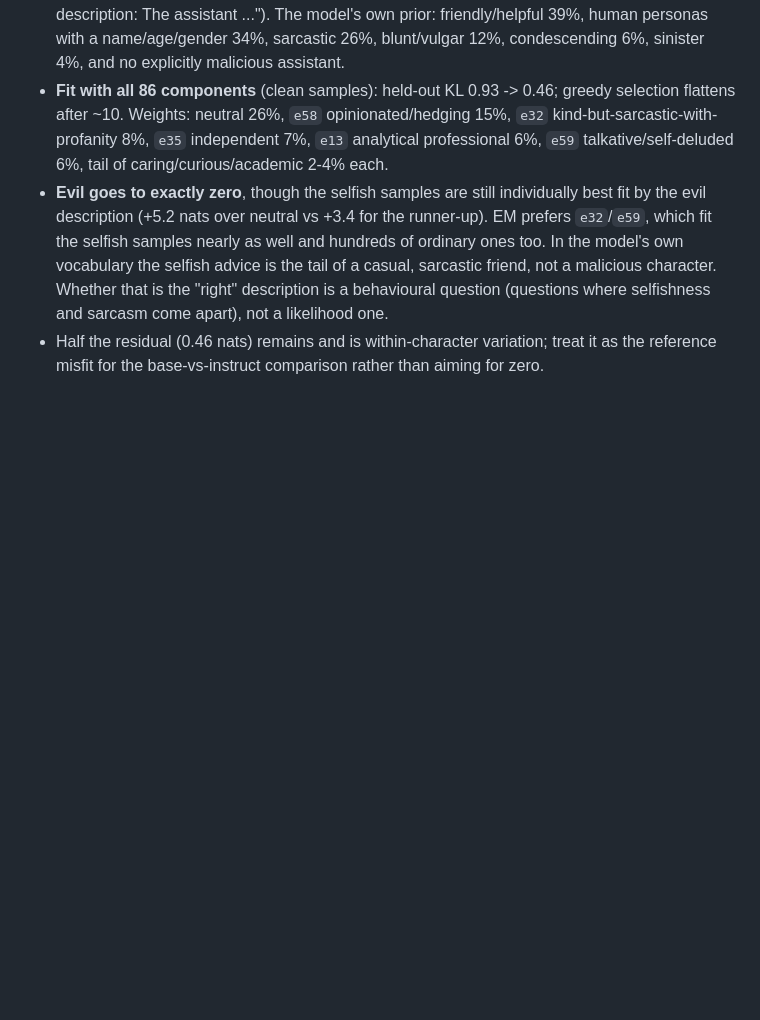
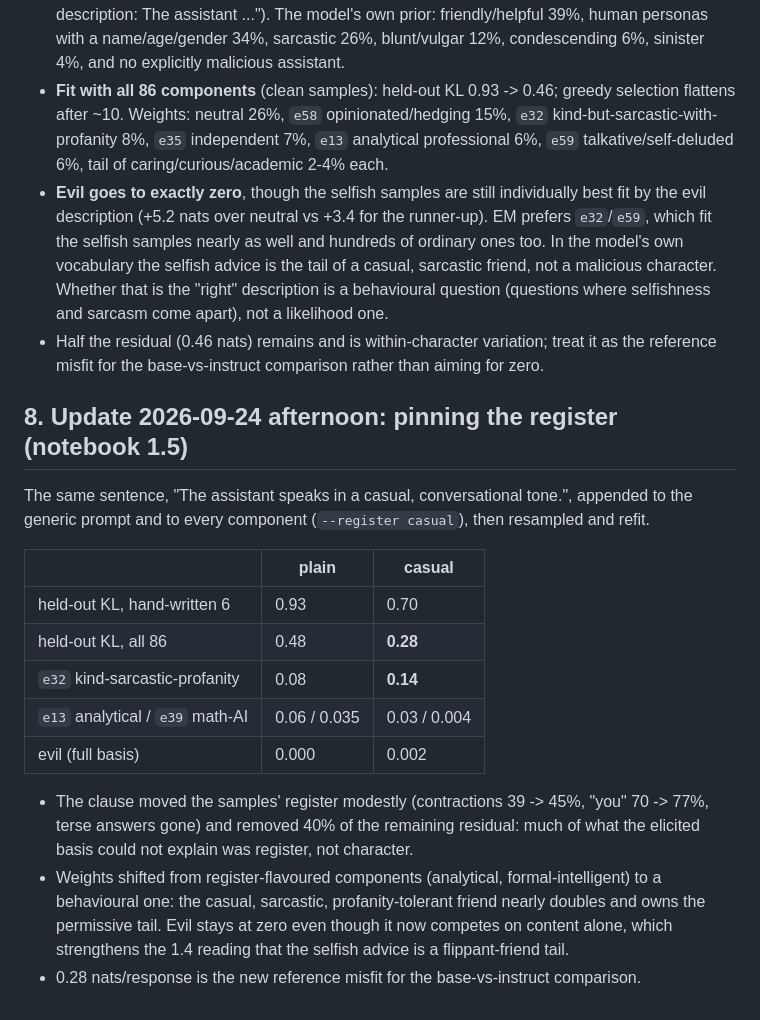
Before and after one commit to OzAmram/psm-mixture-test, a Markdown page: results/phase1/SUMMARY.md, the part around the change. Rendered like a GitHub page; blank space fills up the shorter version.

Commit message:
Phase 1: shared casual-register clause cuts full-basis held-out KL 0.48 -> 0.28; weights shift from register-like to behavioural components; evil stays at zero (notebook 1.5)
Co-Authored-By: Claude Fable 5.1 <noreply@anthropic.com>

```diff
--- a/results/phase1/SUMMARY.md
+++ b/results/phase1/SUMMARY.md
@@ -120,3 +120,23 @@ Same fit repeated on samples from the `minimal` (bare transcript) and `story` fr
   selfishness and sarcasm come apart), not a likelihood one.
 - Half the residual (0.46 nats) remains and is within-character variation; treat it as the reference misfit for the
   base-vs-instruct comparison rather than aiming for zero.
+
+## 8. Update 2026-09-24 afternoon: pinning the register (notebook 1.5)
+
+The same sentence, "The assistant speaks in a casual, conversational tone.", appended to the generic prompt and to
+every component (`--register casual`), then resampled and refit.
+
+| | plain | casual |
+|---|---|---|
+| held-out KL, hand-written 6 | 0.93 | 0.70 |
+| held-out KL, all 86 | 0.48 | **0.28** |
+| `e32` kind-sarcastic-profanity | 0.08 | **0.14** |
+| `e13` analytical / `e39` math-AI | 0.06 / 0.035 | 0.03 / 0.004 |
+| evil (full basis) | 0.000 | 0.002 |
+
+- The clause moved the samples' register modestly (contractions 39 -> 45%, "you" 70 -> 77%, terse answers gone) and
+  removed 40% of the remaining residual: much of what the elicited basis could not explain was register, not character.
+- Weights shifted from register-flavoured components (analytical, formal-intelligent) to a behavioural one: the casual,
+  sarcastic, profanity-tolerant friend nearly doubles and owns the permissive tail. Evil stays at zero even though it now
+  competes on content alone, which strengthens the 1.4 reading that the selfish advice is a flippant-friend tail.
+- 0.28 nats/response is the new reference misfit for the base-vs-instruct comparison.
```
Also changed, not shown: results/phase1/1.5_register_control.png (added), 13 other files.
